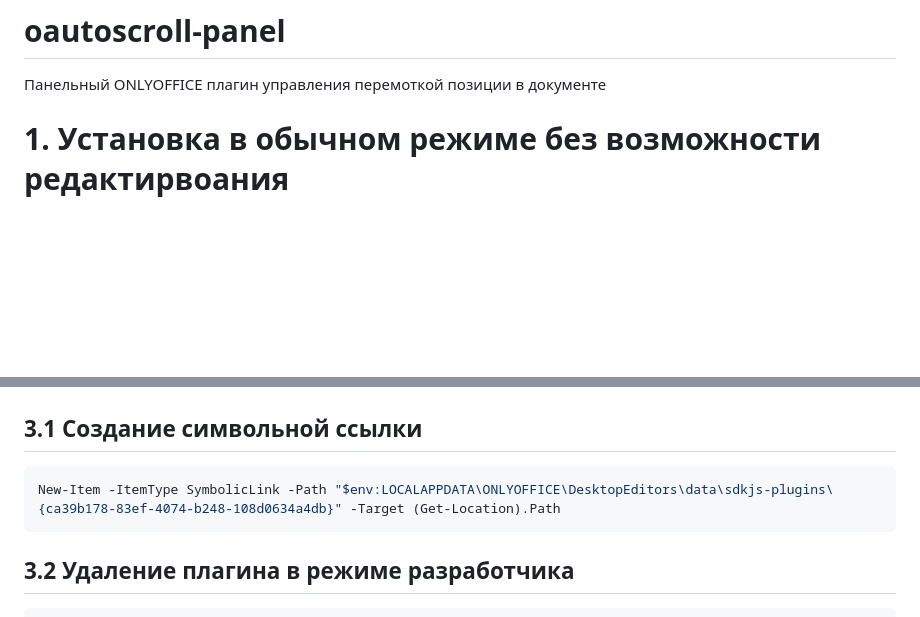
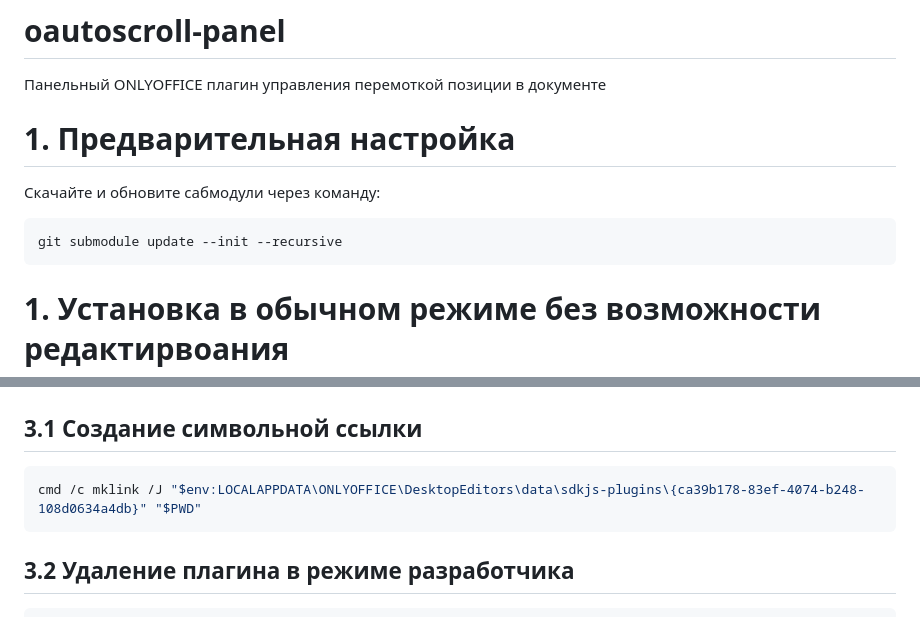
Before and after one commit to Scroll-Space/oautoscroll-panel, a Markdown page: README.md, 2 parts joined by grey strips. Drawn GitHub-style; blank space fills up the shorter version.

Commit message:
fix win commands

````diff
--- a/README.md
+++ b/README.md
@@ -1,5 +1,11 @@
 # oautoscroll-panel
 Панельный ONLYOFFICE плагин управления перемоткой позиции в документе
+
+# 1. Предварительная настройка
+Скачайте и обновите сабмодули через команду:
+```сonsole
+git submodule update --init --recursive
+```
 
 # 1. Установка в обычном режиме без возможности редактирвоания
 ## 1.1 Установка в linux
@@ -70,7 +76,7 @@ sudo umount ~/.local/share/onlyoffice/desktopeditors/sdkjs-plugins/{ca39b178-83e
 # 3. Разработка на windows
 ## 3.1 Создание символьной ссылки
 ```powershell
-New-Item -ItemType SymbolicLink -Path "$env:LOCALAPPDATA\ONLYOFFICE\DesktopEditors\data\sdkjs-plugins\{ca39b178-83ef-4074-b248-108d0634a4db}" -Target (Get-Location).Path
+cmd /c mklink /J "$env:LOCALAPPDATA\ONLYOFFICE\DesktopEditors\data\sdkjs-plugins\{ca39b178-83ef-4074-b248-108d0634a4db}" "$PWD"
 ```
 ## 3.2 Удаление плагина в режиме разработчика
 ```powershell
````
Also changed, not shown: other parts of README.md (+1 -1 lines).
